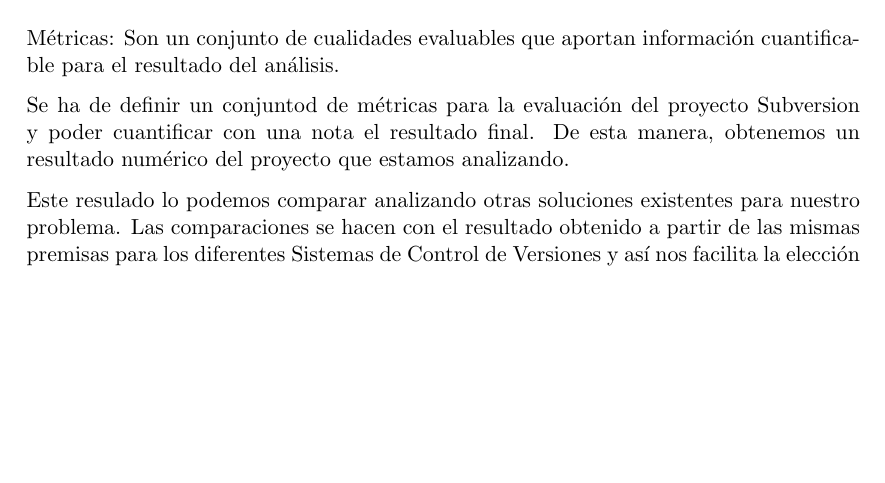
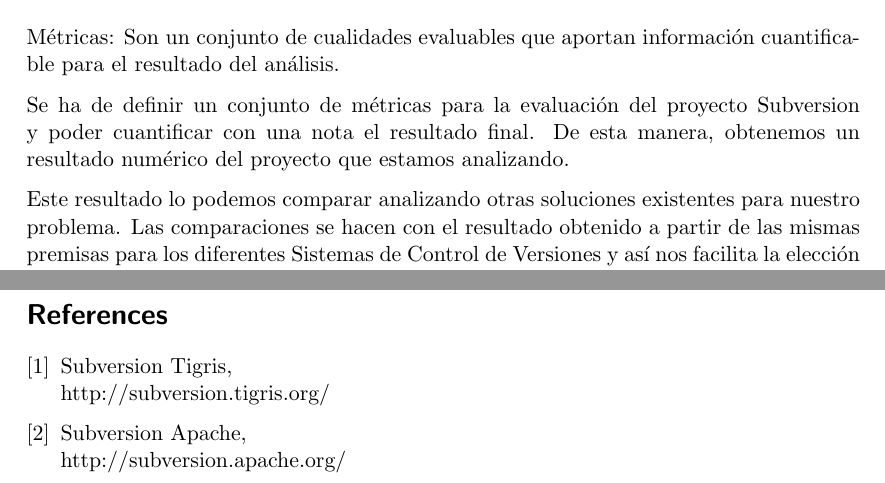
Before and after one commit to ricardogarfe/mswl-project-evaluation, a LaTeX document (final_report/001-metrics-scm-svn.tex): part of page 1 of 9 before the commit and two parts of pages 2 and 10 of 10 after it, the two joined at a grey line, cut so that both start at the same text, the shorter picture padded with empty space. Compiled offline with pdfLaTeX.

Commit message:
Aspell Spanish.

```diff
--- a/final_report/001-metrics-scm-svn.tex
+++ b/final_report/001-metrics-scm-svn.tex
@@ -26,9 +30,9 @@ Es el VCS m\'as utilizado en los proyectos de relacionados con el desarrollo de
 
 M\'etricas: Son un conjunto de cualidades evaluables que aportan informaci\'on cuantificable para el resultado del an\'alisis.
 
-\par Se ha de definir un conjuntod de m\'etricas para la evaluaci\'on del proyecto Subversion y poder cuantificar con una nota el resultado final. De esta manera, obtenemos un resultado num\'erico del proyecto que estamos analizando.
+\par Se ha de definir un conjunto de m\'etricas para la evaluaci\'on del proyecto Subversion y poder cuantificar con una nota el resultado final. De esta manera, obtenemos un resultado num\'erico del proyecto que estamos analizando.
 
-\par Este resulado lo podemos comparar analizando otras soluciones existentes para nuestro problema.
+\par Este resultado lo podemos comparar analizando otras soluciones existentes para nuestro problema.
 Las comparaciones se hacen con el resultado obtenido a partir de las mismas premisas para los diferentes Sistemas de Control de Versiones y así nos facilita la elecci\'on del m\'as adecuado mediante la representaci\'on de valores.
 
 \subsection{OpenBRR Model}
@@ -282,4 +286,16 @@ En el apartado de seguridad conocido como Profile management, vemos que la estru
 
 \end{itemize}
 
+\begin{thebibliography}{9}
+
+\bibitem{subversion-site}
+  Subversion Tigris,\\
+  http://subversion.tigris.org/
+
+\bibitem{subversion-apache}
+  Subversion Apache,\\
+  http://subversion.apache.org/
+
+\end{thebibliography}
+
 \end{document}
```
Also changed, not shown: final_report/001-metrics-scm-svn.tex (10 more changed lines).
